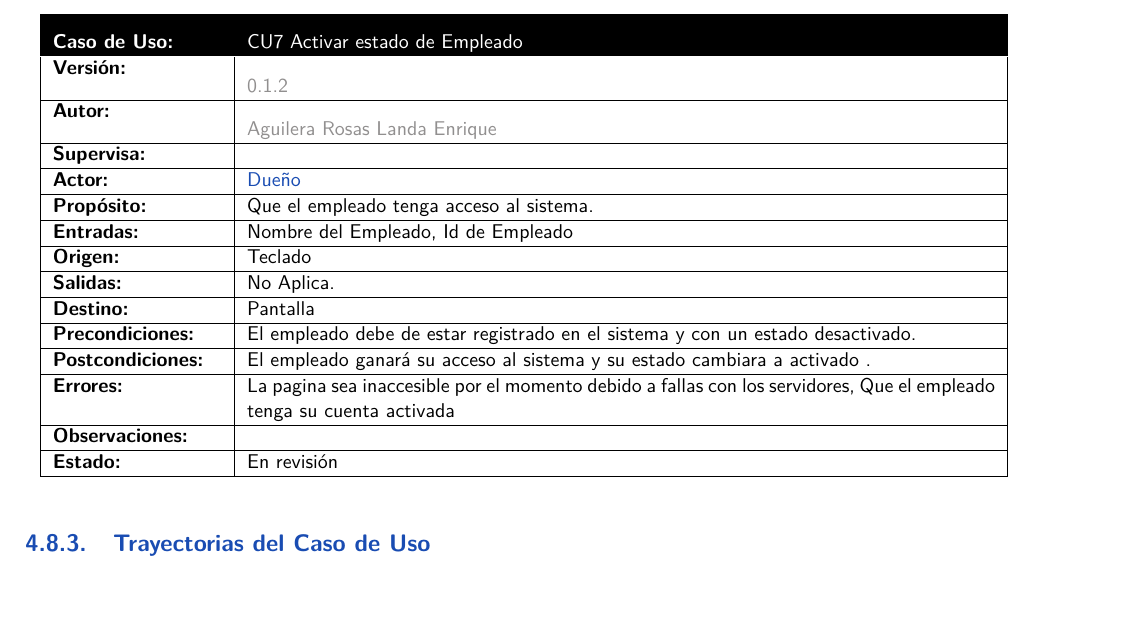
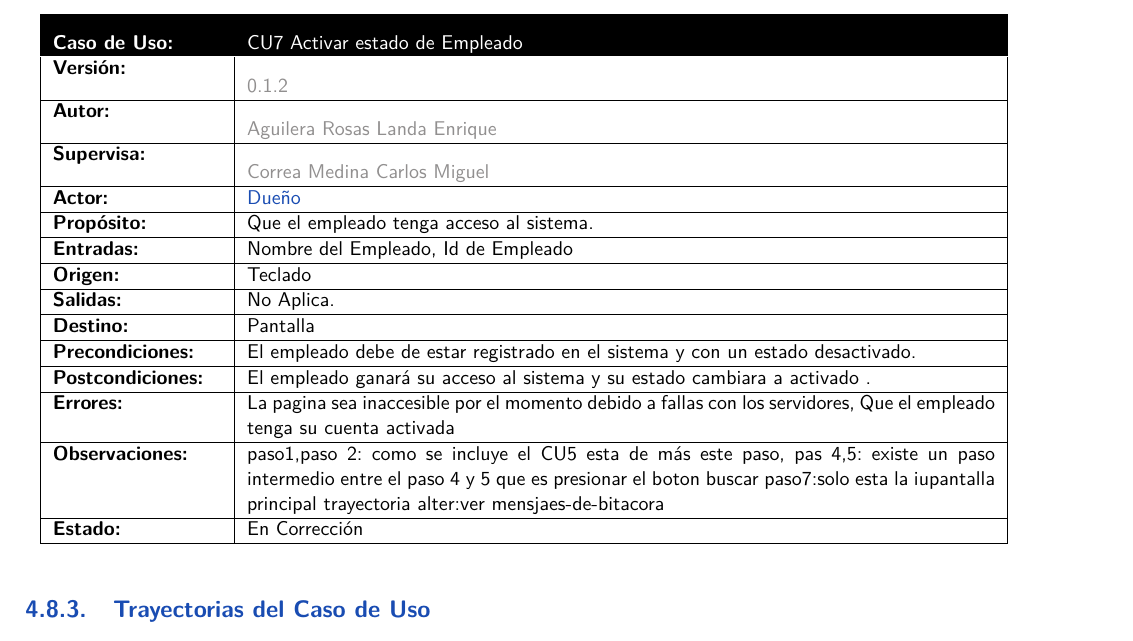
Before and after one commit to enriqueAguilera/PROYECTO-ADOO, a LaTeX thesis (Principal.tex, which reads cu/cu7.tex): part of page 39 of 43, cut so that both start at the same text, the shorter picture padded with empty space. Compiled offline with pdfLaTeX.

Commit message:
Update cu7.tex
observaciones

```diff
--- a/cu/cu7.tex
+++ b/cu/cu7.tex
@@ -3,7 +3,7 @@
 	}
 		\UCitem{Versión}{\color{Gray}0.1.2}
 		\UCitem{Autor}{\color{Gray}Aguilera Rosas Landa Enrique}
-		\UCitem{Supervisa}{\color{Gray}}
+		\UCitem{Supervisa}{\color{Gray}Correa Medina Carlos Miguel}
 		\UCitem{Actor}{\hyperlink{Alumno}{Dueño}}
 		\UCitem{Propósito}{Que el empleado tenga acceso al sistema.}
 		\UCitem{Entradas}{Nombre del Empleado, Id de Empleado}
@@ -13,8 +13,8 @@
 		\UCitem{Precondiciones}{El empleado debe de estar registrado en el sistema y con un estado desactivado.}
 		\UCitem{Postcondiciones}{El empleado ganará su acceso al sistema y su estado cambiara a activado .}
 		\UCitem{Errores}{La pagina sea inaccesible por el momento debido a fallas con los servidores, Que el empleado tenga su cuenta activada}
-		\UCitem{Observaciones}{}
-		\UCitem{Estado}{En revisión}
+		\UCitem{Observaciones}{paso1,paso 2: como se incluye el CU5 esta de más este paso, pas 4,5: existe un paso intermedio entre el paso 4 y 5 que es presionar el boton {buscar} paso7:solo esta la iu{pantalla principal} trayectoria alter:ver #mensjaes-de-bitacora}
+		\UCitem{Estado}{En Corrección}
 	\end{UseCase}
 %--------------------------------------
 	\begin{UCtrayectoria}{Principal}
```
